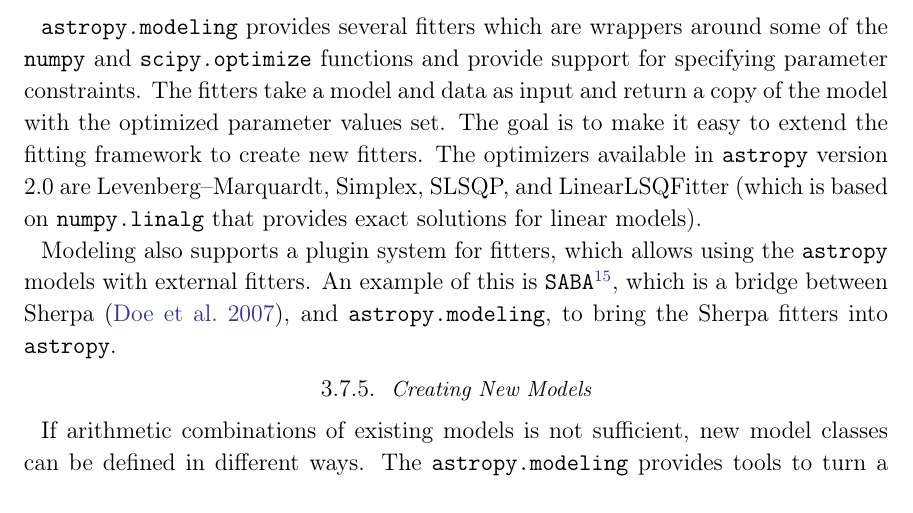
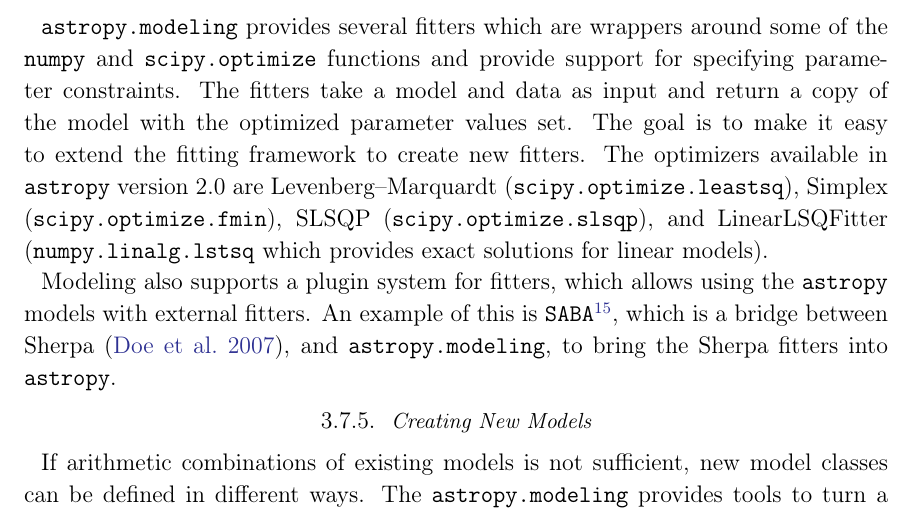
Before and after one commit to astropy/astropy-v2.0-paper, a LaTeX paper (main.tex): part of page 18 of 35, cut so that both start at the same text. Compiled offline with pdfLaTeX.

Commit message:
referene scipy functions as optimizers

```diff
--- a/main.tex
+++ b/main.tex
@@ -886,7 +886,7 @@ Models can be combined using arithmetic expressions. The result is also a model,
 
 \subsubsection{Fitting Models to Data}
 
-\package{astropy.modeling} provides several fitters which are wrappers around some of the \texttt{numpy} and \texttt{scipy.optimize} functions and provide support for specifying parameter constraints. The fitters take a model and data as input and return a copy of the model with the optimized parameter values set. The goal is to make it easy to extend the fitting framework to create new fitters. The optimizers available in \astropypkg version 2.0 are Levenberg--Marquardt, Simplex, SLSQP, and LinearLSQFitter (which is based on \texttt{numpy.linalg} that provides exact solutions for linear models).
+\package{astropy.modeling} provides several fitters which are wrappers around some of the \texttt{numpy} and \texttt{scipy.optimize} functions and provide support for specifying parameter constraints. The fitters take a model and data as input and return a copy of the model with the optimized parameter values set. The goal is to make it easy to extend the fitting framework to create new fitters. The optimizers available in \astropypkg version 2.0 are Levenberg--Marquardt (\texttt{scipy.optimize.leastsq}), Simplex (\texttt{scipy.optimize.fmin}), SLSQP (\texttt{scipy.optimize.slsqp}), and LinearLSQFitter (\texttt{numpy.linalg.lstsq} which provides exact solutions for linear models).
 
 Modeling also supports a plugin system for fitters, which allows using the
 \astropypkg models with external fitters. An example of this is
```
